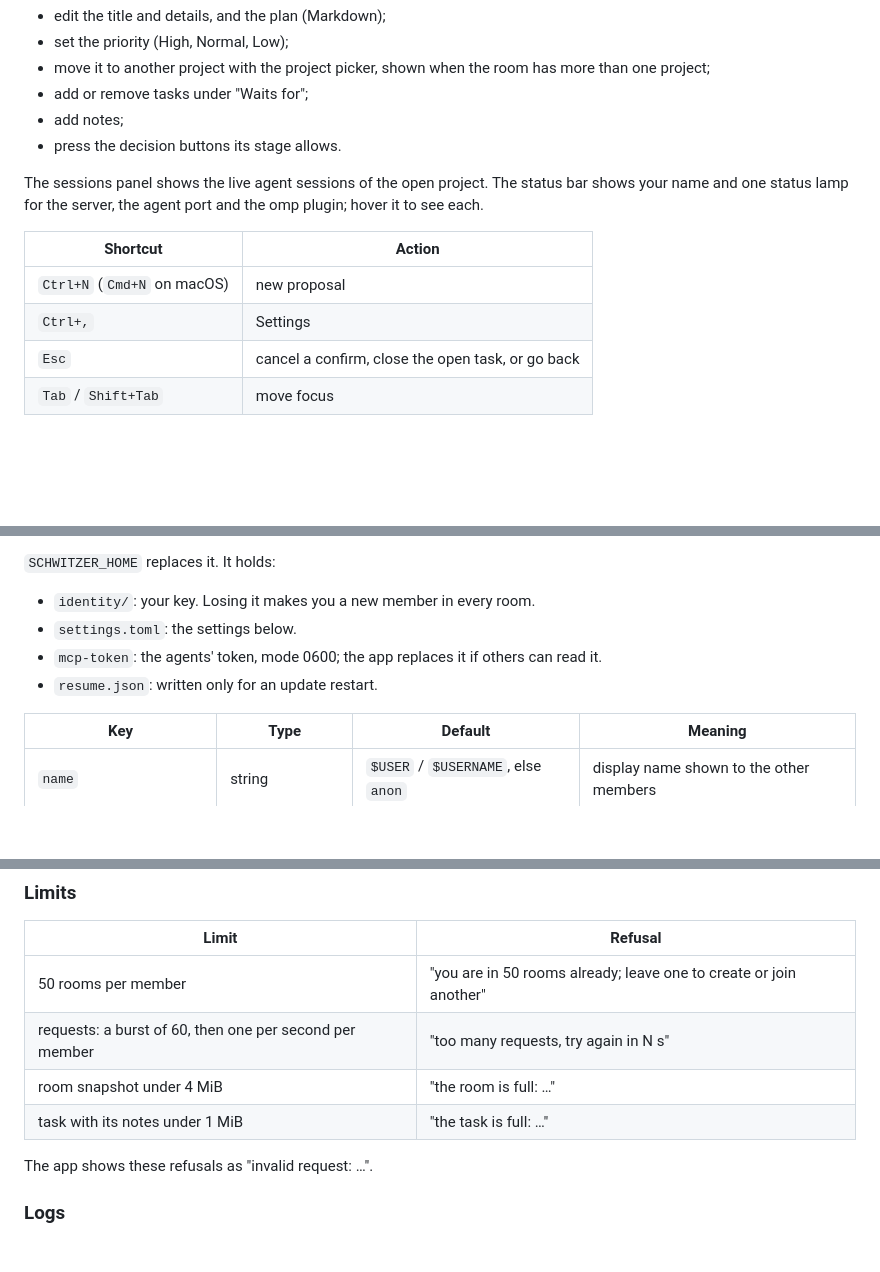
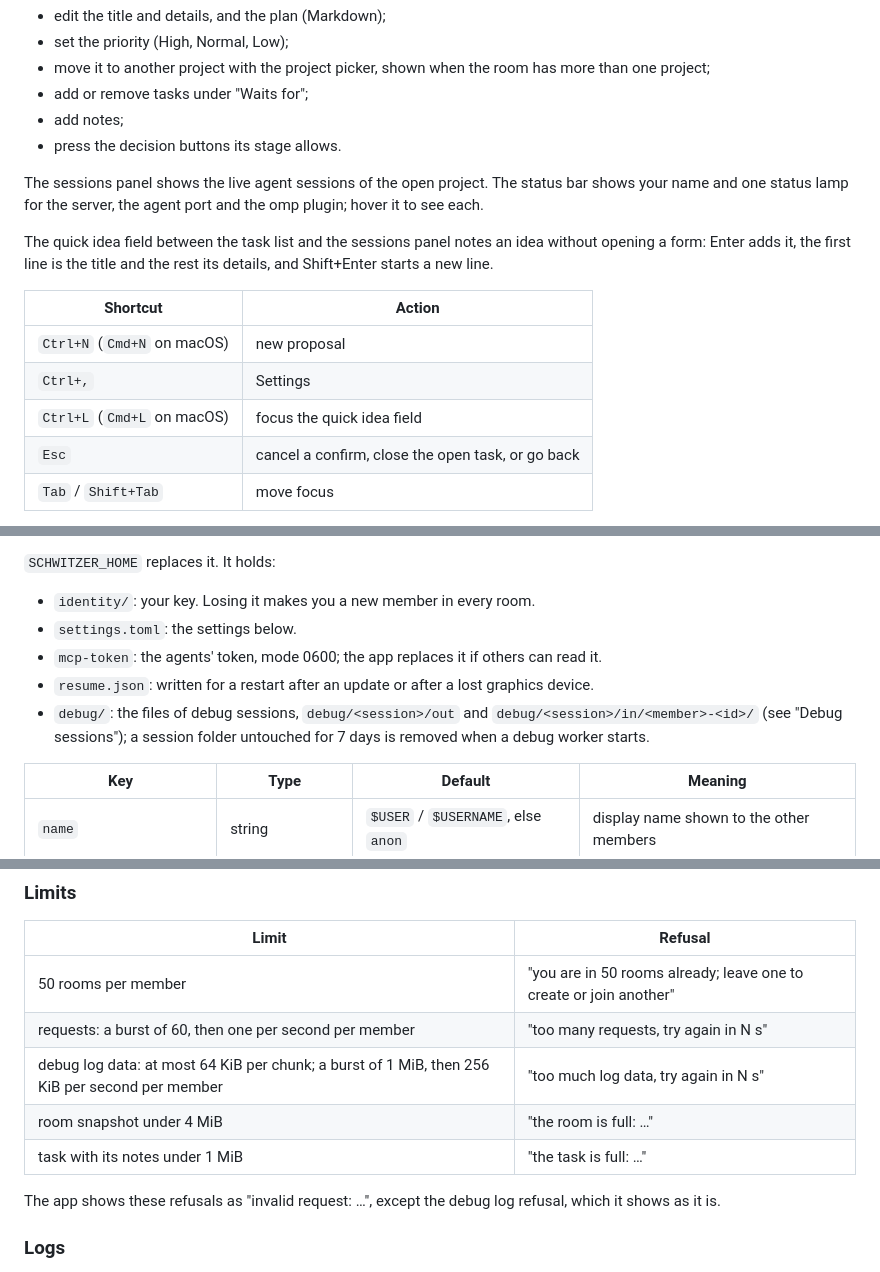
Before and after one commit to griasdi/schwitzer, a Markdown page: README.md, 3 parts joined by grey strips. GitHub-like rendering; blank space fills up the shorter version.

Commit message:
Correct the README user guide on resume.json, settings, Ctrl+L and limits
resume.json is also written for a restart after a lost graphics device,
and the Settings pages do not edit omp_sessions_dir (file only) or the
keys that change as a side effect of joining, linking or picking. The
shortcut table lacked Ctrl+L and the quick idea field, the data
directory list lacked debug/, and the Limits table lacked the debug log
budget.

```diff
--- a/README.md
+++ b/README.md
@@ -127,10 +127,13 @@ An opened task lets you:
 
 The sessions panel shows the live agent sessions of the open project. The status bar shows your name and one status lamp for the server, the agent port and the omp plugin; hover it to see each.
 
+The quick idea field between the task list and the sessions panel notes an idea without opening a form: Enter adds it, the first line is the title and the rest its details, and Shift+Enter starts a new line.
+
 |Shortcut|Action|
 |---|---|
 |`Ctrl+N` (`Cmd+N` on macOS)|new proposal|
 |`Ctrl+,`|Settings|
+|`Ctrl+L` (`Cmd+L` on macOS)|focus the quick idea field|
 |`Esc`|cancel a confirm, close the open task, or go back|
 |`Tab` / `Shift+Tab`|move focus|
 
@@ -153,7 +156,8 @@ The data directory is:
 - `identity/`: your key. Losing it makes you a new member in every room.
 - `settings.toml`: the settings below.
 - `mcp-token`: the agents' token, mode 0600; the app replaces it if others can read it.
-- `resume.json`: written only for an update restart.
+- `resume.json`: written for a restart after an update or after a lost graphics device.
+- `debug/`: the files of debug sessions, `debug/<session>/out` and `debug/<session>/in/<member>-<id>/` (see "Debug sessions"); a session folder untouched for 7 days is removed when a debug worker starts.
 
 |Key|Type|Default|Meaning|
 |---|---|---|---|
@@ -298,10 +302,11 @@ Without `--auto-update`, update the server yourself soon after each release. Whe
 |---|---|
 |50 rooms per member|"you are in 50 rooms already; leave one to create or join another"|
 |requests: a burst of 60, then one per second per member|"too many requests, try again in N s"|
+|debug log data: at most 64 KiB per chunk; a burst of 1 MiB, then 256 KiB per second per member|"too much log data, try again in N s"|
 |room snapshot under 4 MiB|"the room is full: …"|
 |task with its notes under 1 MiB|"the task is full: …"|
 
-The app shows these refusals as "invalid request: …".
+The app shows these refusals as "invalid request: …", except the debug log refusal, which it shows as it is.
 
 ### Logs
 
```
Also changed, not shown: other parts of README.md (+1 -1 lines).
